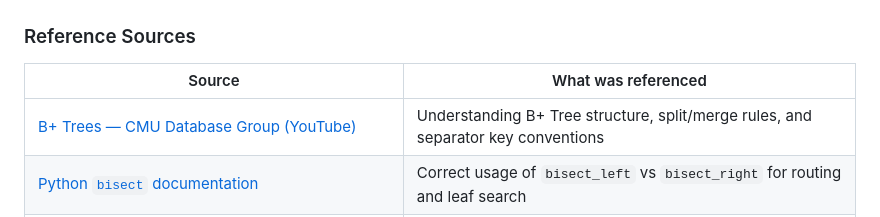
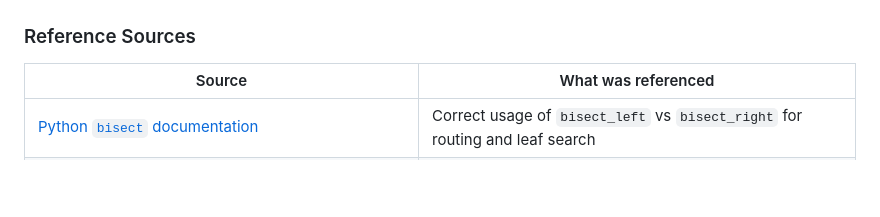
Before and after one commit to BhavanaR006/Databases, a Markdown page: Assignment_2/Module_A/readme.md, the part around the change. GitHub-like rendering; blank space fills up the shorter version.

```diff
--- a/Assignment_2/Module_A/readme.md
+++ b/Assignment_2/Module_A/readme.md
@@ -175,7 +175,6 @@ db_management_system/
 ### Reference Sources
 | Source | What was referenced |
 |--------|-------------------|
-| [B+ Trees — CMU Database Group (YouTube)](https://www.youtube.com/playlist?list=PLSE8ODhjZXjbj8BMuIrRcacnQh20hmY9g) | Understanding B+ Tree structure, split/merge rules, and separator key conventions |
 | [Python `bisect` documentation](https://docs.python.org/3/library/bisect.html) | Correct usage of `bisect_left` vs `bisect_right` for routing and leaf search |
 | [Graphviz Python docs](https://graphviz.readthedocs.io/en/stable/) | HTML-like table labels in `Digraph` nodes for styled tree rendering |
 | [tracemalloc documentation](https://docs.python.org/3/library/tracemalloc.html) | Peak memory measurement methodology |
```
